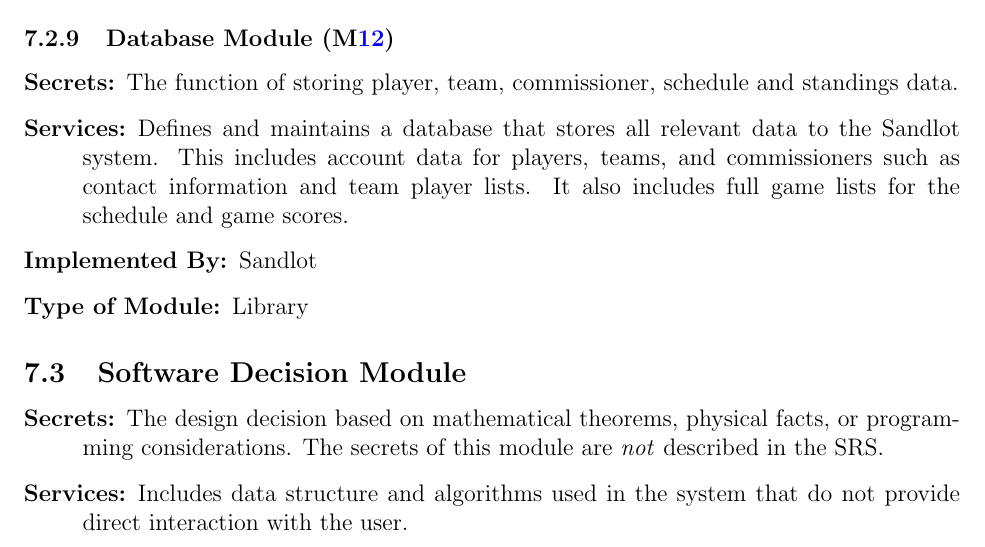
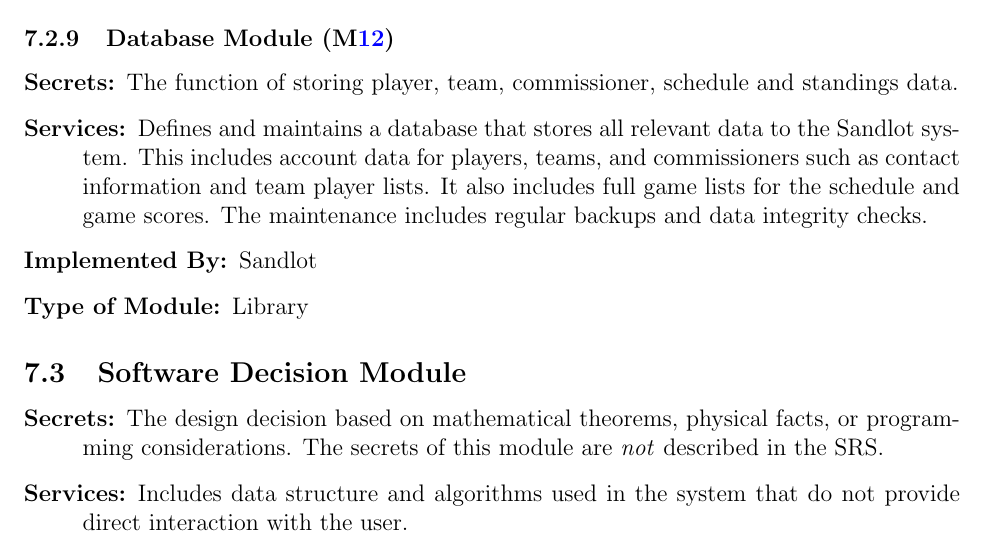
Before and after one commit to Nicholas-Fabugais-Inaba/Sandlot, a LaTeX document (docs/Design/SoftArchitecture/MG.tex): part of page 12 of 16, cut so that both start at the same text. Compiled offline with pdfLaTeX.

Commit message:
Added small note to section 7 database module.

```diff
--- a/docs/Design/SoftArchitecture/MG.tex
+++ b/docs/Design/SoftArchitecture/MG.tex
@@ -407,7 +407,8 @@
 \item[Services:]Defines and maintains a database that stores all relevant data
 to the \progname{} system. This includes account data for players, teams, and
 commissioners such as contact information and team player lists. It also
-includes full game lists for the schedule and game scores.
+includes full game lists for the schedule and game scores. The maintenance
+includes regular backups and data integrity checks.
 \item[Implemented By:] \progname{}
 \item[Type of Module:] Library
 \end{description}
```
